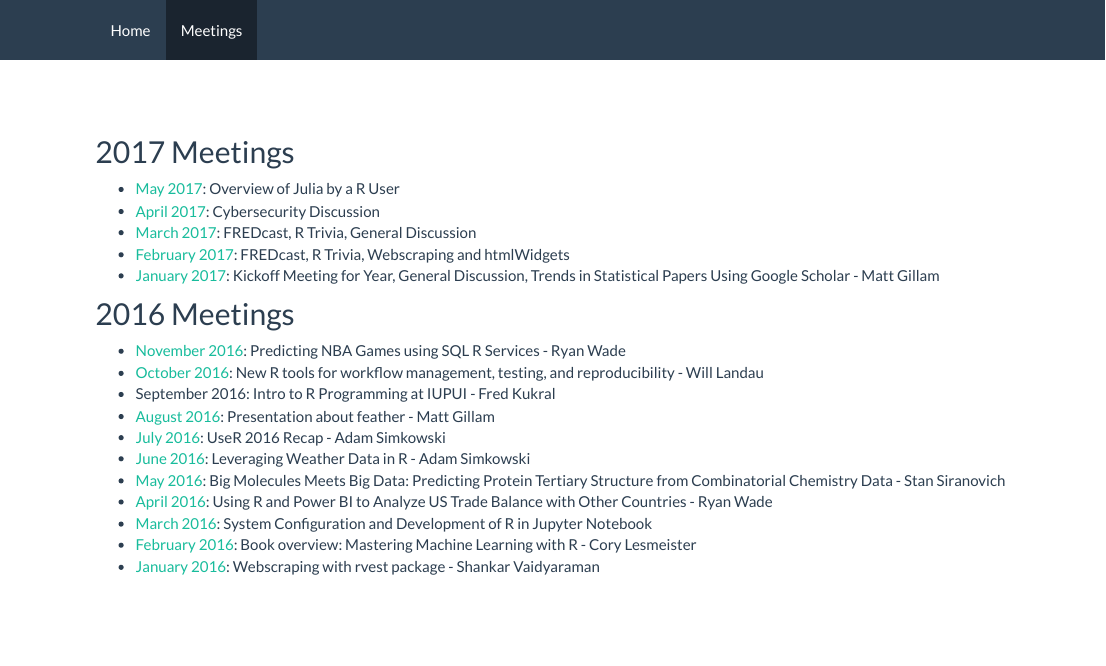
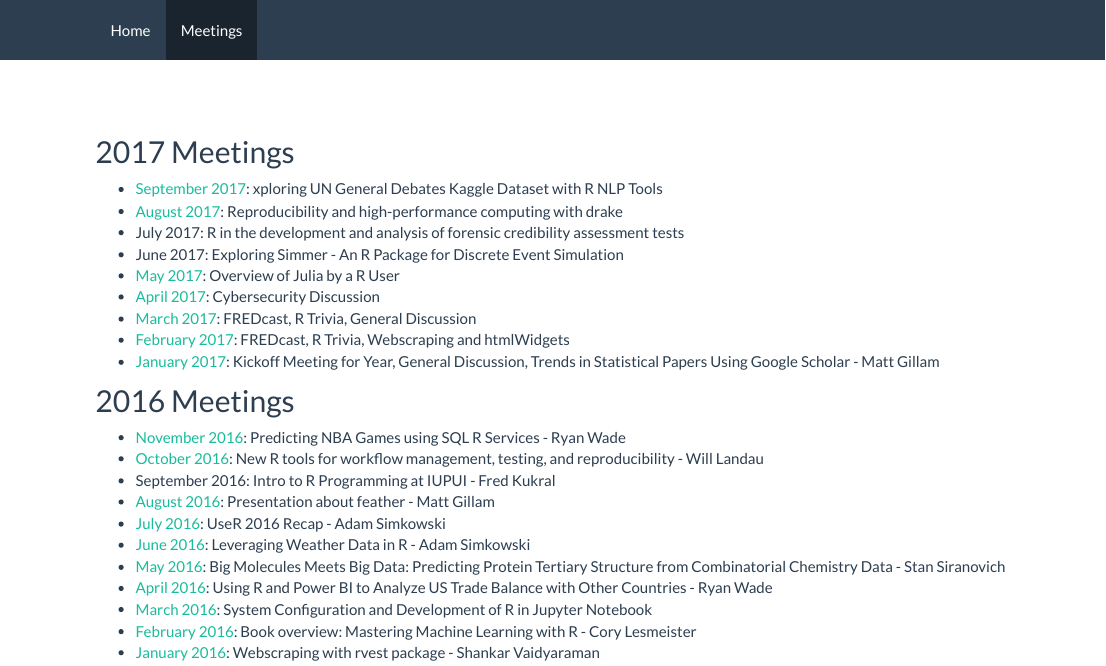
Before and after one commit to IndyUseR/webpg, an R Markdown document (meetings.Rmd): the page in a window 1100 px wide, from its top. The pictures show the output file meetings.html that the author committed with the source, opened offline; library style sheets and scripts come from the installed R packages.

Commit message:
added links to July and Sept 2017 minutes

```diff
--- a/meetings.Rmd
+++ b/meetings.Rmd
@@ -5,6 +5,10 @@
 <br>
 
 ## 2017 Meetings
+* [September 2017](https://github.com/IndyUseR/Meetings/blob/master/2017_09_September/2017_09_MeetingMinutes.Rmd): xploring UN General Debates Kaggle Dataset with R NLP Tools
+* [August 2017](https://indyuser.github.io/webpg/slides/2017_08_August/drake.html#/): Reproducibility and high-performance computing with drake
+* July 2017: R in the development and analysis of forensic credibility assessment tests
+* June 2017: Exploring Simmer - An R Package for Discrete Event Simulation
 * [May 2017](https://github.com/IndyUseR/Meetings/blob/master/2017_05_May/2017_05_MeetingMinutes.Rmd): Overview of Julia by a R User
 * [April 2017](https://github.com/IndyUseR/Meetings/blob/master/2017_04_April/2017_04_MeetingMinutes.Rmd): Cybersecurity Discussion
 * [March 2017](https://github.com/IndyUseR/Meetings/blob/master/2017_03_March/2017_03_MeetingMinutes.Rmd): FREDcast, R Trivia, General Discussion
```
Also changed, not shown: meetings.html, 1 other file.
